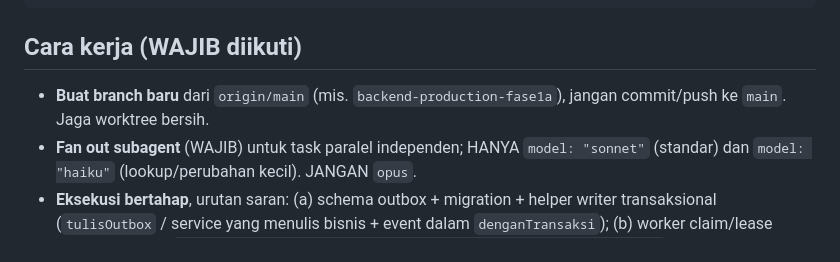
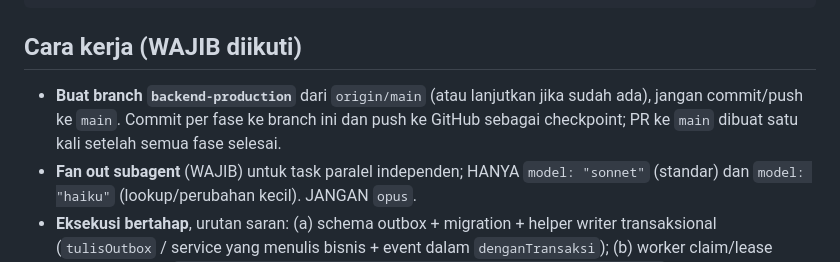
Before and after one commit to vaskoyudha/careevo, a Markdown page: docs/prompts/fase1a-execution-prompt.md, the part around the change. Drawn GitHub-style.

````diff
--- a/docs/prompts/fase1a-execution-prompt.md
+++ b/docs/prompts/fase1a-execution-prompt.md
@@ -43,7 +43,7 @@ outbox_events
 ```
 
 ## Cara kerja (WAJIB diikuti)
-- **Buat branch baru** dari `origin/main` (mis. `backend-production-fase1a`), jangan commit/push ke `main`. Jaga worktree bersih.
+- **Buat branch `backend-production`** dari `origin/main` (atau lanjutkan jika sudah ada), jangan commit/push ke `main`. Commit per fase ke branch ini dan push ke GitHub sebagai checkpoint; PR ke `main` dibuat satu kali setelah semua fase selesai.
 - **Fan out subagent** (WAJIB) untuk task paralel independen; HANYA `model: "sonnet"` (standar) dan `model: "haiku"` (lookup/perubahan kecil). JANGAN `opus`.
 - **Eksekusi bertahap**, urutan saran: (a) schema outbox + migration + helper writer transaksional (`tulisOutbox` / service yang menulis bisnis + event dalam `denganTransaksi`); (b) worker claim/lease aman (claim via `UPDATE ... WHERE lease_expires_at IS NULL OR < now() RETURNING`, release saat selesai, recover lease kedaluwarsa); (c) registry handler per type + idempotency sink audit internal + exponential backoff + max retry + dead-letter; (d) CLI replay/dead-letter ber-audit + redaction payload; (e) integration test.
 - **Verifikasi di akhir saja**, setelah semua task selesai (bukan per task).
````
Also changed, not shown: docs/backend-production-plan.md (+2 -2 lines).
